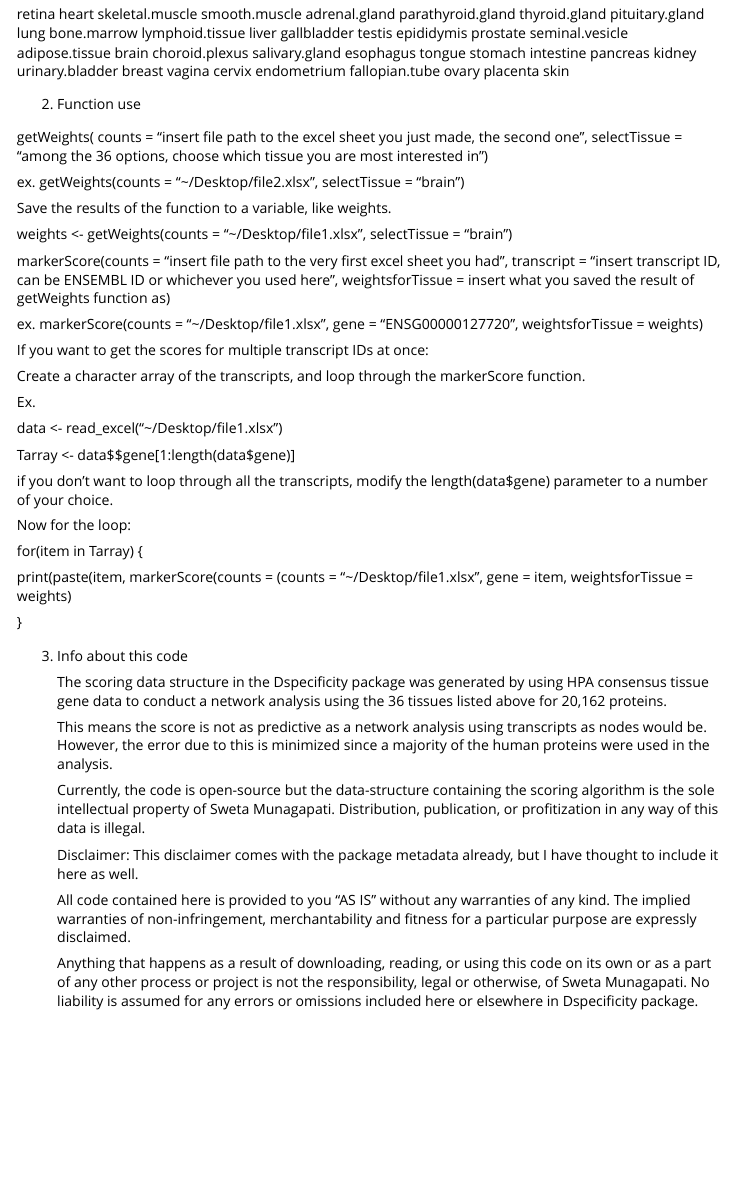
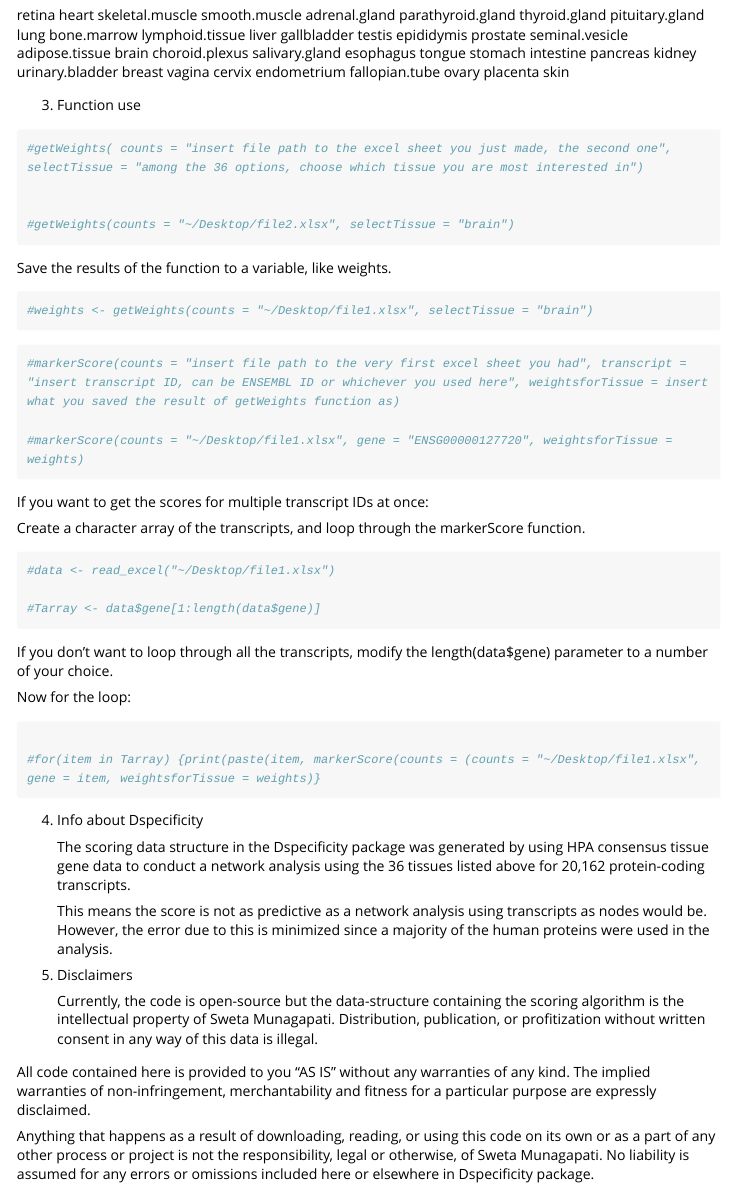
Before and after one commit to m-sweta/Dspecificity, an R Markdown document (vignettes/tutorial1.Rmd): the page in a window 1100 px wide, from 550 px down before the commit and from 560 px down after it, so that both start at the same text. Rendered offline with R 4.5, knitr and Pandoc, with nearby package versions; long lines of code are wrapped.

Commit message:
Third commit for Dspecificity

````diff
--- a/vignettes/tutorial1.Rmd
+++ b/vignettes/tutorial1.Rmd
@@ -3,7 +3,7 @@
 author: "Sweta Munagapati, Deepthi Munagapati"
 output: rmarkdown::html_vignette
 vignette: >
-  %\VignetteIndexEntry{tutorial1}
+  %\VignetteIndexEntry{Dspecificity-Tutorial1}
   %\VignetteEncoding{UTF-8}
   %\VignetteEngine{knitr::rmarkdown}
 editor_options:
@@ -61,78 +62,77 @@
 esophagus tongue stomach intestine pancreas kidney urinary.bladder
 breast vagina cervix endometrium fallopian.tube ovary placenta skin
 
-2.  Function use
+3.  Function use
 
-getWeights( counts = "insert file path to the excel sheet you just made,
-the second one", selectTissue = "among the 36 options, choose which
-tissue you are most interested in")
+```{r}
+#getWeights( counts = "insert file path to the excel sheet you just made, the second one", selectTissue = "among the 36 options, choose which tissue you are most interested in")
 
-ex. getWeights(counts = "\~/Desktop/file2.xlsx", selectTissue = "brain")
+
+#getWeights(counts = "~/Desktop/file2.xlsx", selectTissue = "brain")
+```
 
 Save the results of the function to a variable, like weights.
 
-weights \<- getWeights(counts = "\~/Desktop/file1.xlsx", selectTissue =
-"brain")
+```{r}
+#weights <- getWeights(counts = "~/Desktop/file1.xlsx", selectTissue = "brain")
+```
 
-markerScore(counts = "insert file path to the very first excel sheet you
-had", transcript = "insert transcript ID, can be ENSEMBL ID or whichever
-you used here", weightsforTissue = insert what you saved the result of
-getWeights function as)
+```{r}
+#markerScore(counts = "insert file path to the very first excel sheet you had", transcript = "insert transcript ID, can be ENSEMBL ID or whichever you used here", weightsforTissue = insert what you saved the result of getWeights function as)
 
-ex. markerScore(counts = "\~/Desktop/file1.xlsx", gene =
-"ENSG00000127720", weightsforTissue = weights)
+#markerScore(counts = "~/Desktop/file1.xlsx", gene = "ENSG00000127720", weightsforTissue = weights)
+```
 
 If you want to get the scores for multiple transcript IDs at once:
 
 Create a character array of the transcripts, and loop through the
 markerScore function.
 
-Ex.
+```{r}
+#data <- read_excel("~/Desktop/file1.xlsx")
 
-data \<- read_excel("\~/Desktop/file1.xlsx")
+#Tarray <- data$gene[1:length(data$gene)]
+```
 
-Tarray \<- data\$\$gene[1:length(data\$gene)]
-
-if you don't want to loop through all the transcripts, modify the
+If you don't want to loop through all the transcripts, modify the
 length(data\$gene) parameter to a number of your choice.
 
 Now for the loop:
 
-for(item in Tarray) {
+```{r}
 
-print(paste(item, markerScore(counts = (counts =
-"\~/Desktop/file1.xlsx", gene = item, weightsforTissue = weights)
+#for(item in Tarray) {print(paste(item, markerScore(counts = (counts = "~/Desktop/file1.xlsx", gene = item, weightsforTissue = weights)}
 
-}
+```
 
-3.  Info about this code
+4.  Info about Dspecificity
 
     The scoring data structure in the Dspecificity package was generated
     by using HPA consensus tissue gene data to conduct a network
-    analysis using the 36 tissues listed above for 20,162 proteins.
+    analysis using the 36 tissues listed above for 20,162 protein-coding
+    transcripts.
 
     This means the score is not as predictive as a network analysis
     using transcripts as nodes would be. However, the error due to this
     is minimized since a majority of the human proteins were used in the
     analysis.
 
+5.  Disclaimers
+
     Currently, the code is open-source but the data-structure containing
-    the scoring algorithm is the sole intellectual property of Sweta
-    Munagapati. Distribution, publication, or profitization in any way
-    of this data is illegal.
+    the scoring algorithm is the intellectual property of Sweta
+    Munagapati. Distribution, publication, or profitization without
+    written consent in any way of this data is illegal.
 
-    Disclaimer: This disclaimer comes with the package metadata already,
-    but I have thought to include it here as well.
+All code contained here is provided to you "AS IS" without any
+warranties of any kind. The implied warranties of non-infringement,
+merchantability and fitness for a particular purpose are expressly
+disclaimed.
 
-    All code contained here is provided to you "AS IS" without any
-    warranties of any kind. The implied warranties of non-infringement,
-    merchantability and fitness for a particular purpose are expressly
-    disclaimed.
-
-    Anything that happens as a result of downloading, reading, or using
-    this code on its own or as a part of any other process or project is
-    not the responsibility, legal or otherwise, of Sweta Munagapati. No
-    liability is assumed for any errors or omissions included here or
-    elsewhere in Dspecificity package.
+Anything that happens as a result of downloading, reading, or using this
+code on its own or as a part of any other process or project is not the
+responsibility, legal or otherwise, of Sweta Munagapati. No liability is
+assumed for any errors or omissions included here or elsewhere in
+Dspecificity package.
 
 #
````
Also changed, not shown: vignettes/tutorial1.Rmd (25 more changed lines).
